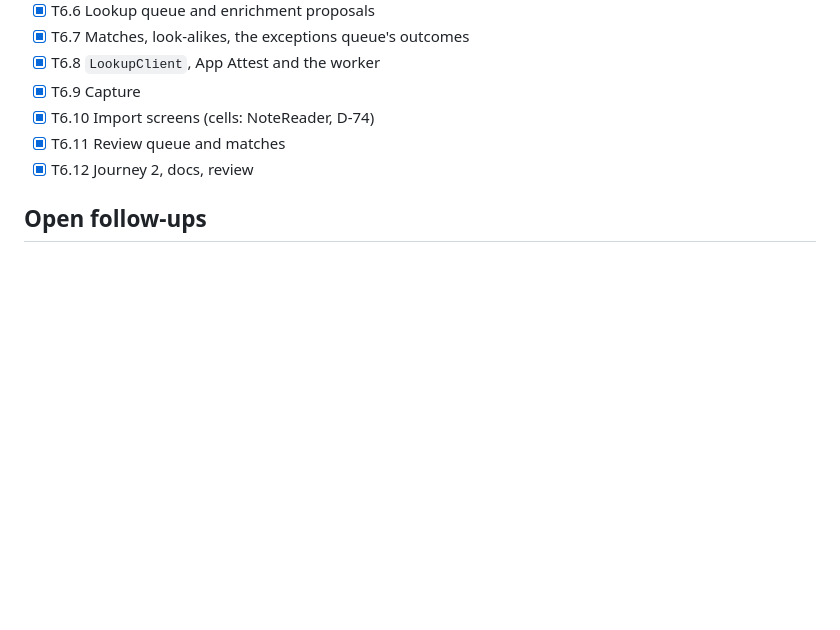
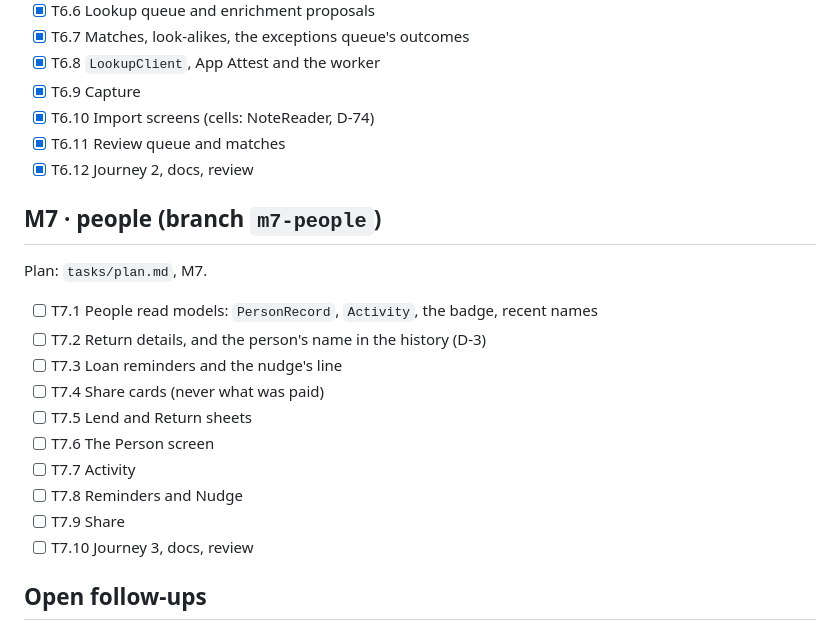
Before and after one commit to mackoj/tegola, a Markdown page: tasks/todo.md, the part around the change. GitHub-like rendering; blank space fills up the shorter version.

```diff
--- a/tasks/todo.md
+++ b/tasks/todo.md
@@ -90,6 +90,21 @@ Plan: `tasks/plan.md`, M6. Report: `docs/milestones/M6.md`.
 - [x] T6.11 Review queue and matches
 - [x] T6.12 Journey 2, docs, review
 
+## M7 · people (branch `m7-people`)
+
+Plan: `tasks/plan.md`, M7.
+
+- [ ] T7.1 People read models: `PersonRecord`, `Activity`, the badge, recent names
+- [ ] T7.2 Return details, and the person's name in the history (D-3)
+- [ ] T7.3 Loan reminders and the nudge's line
+- [ ] T7.4 Share cards (never what was paid)
+- [ ] T7.5 Lend and Return sheets
+- [ ] T7.6 The Person screen
+- [ ] T7.7 Activity
+- [ ] T7.8 Reminders and Nudge
+- [ ] T7.9 Share
+- [ ] T7.10 Journey 3, docs, review
+
 ## Open follow-ups
 
 - Share sheet: open a CSV from Files or Mail into Bring your list (needs document types in the generated Info.plist,
```
Also changed, not shown: tasks/HANDOFF.md (+5 -7 lines), tasks/plan.md (+27 -2 lines).
